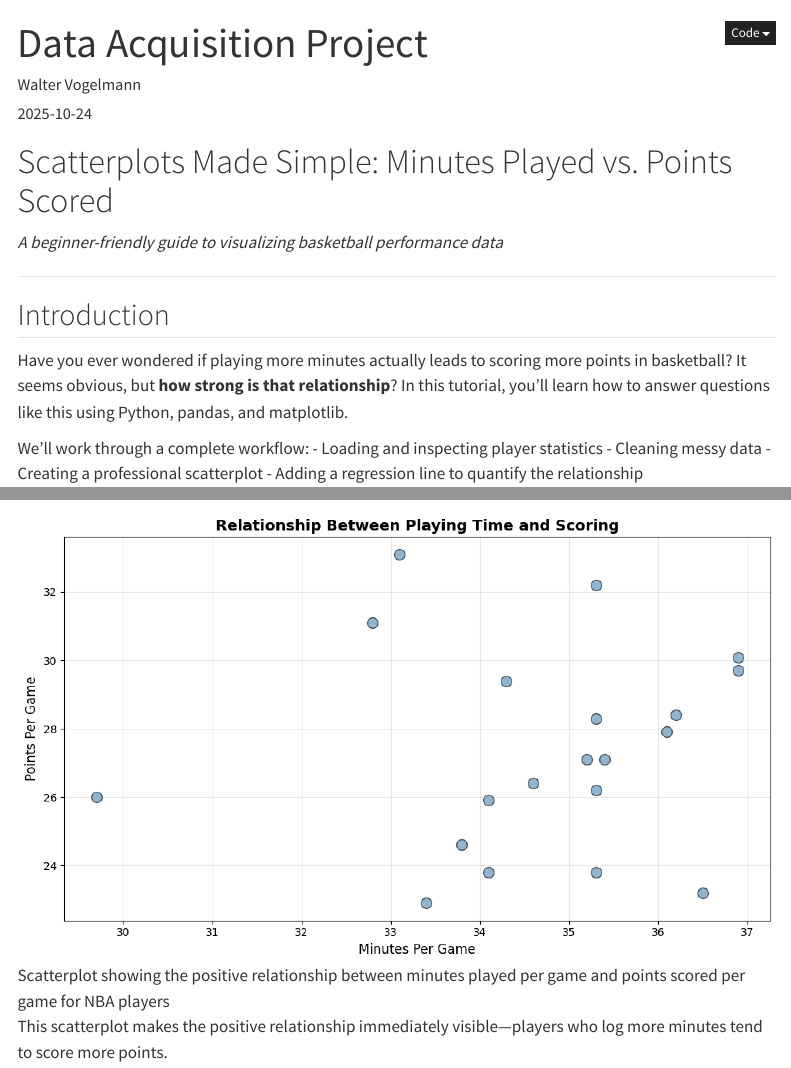
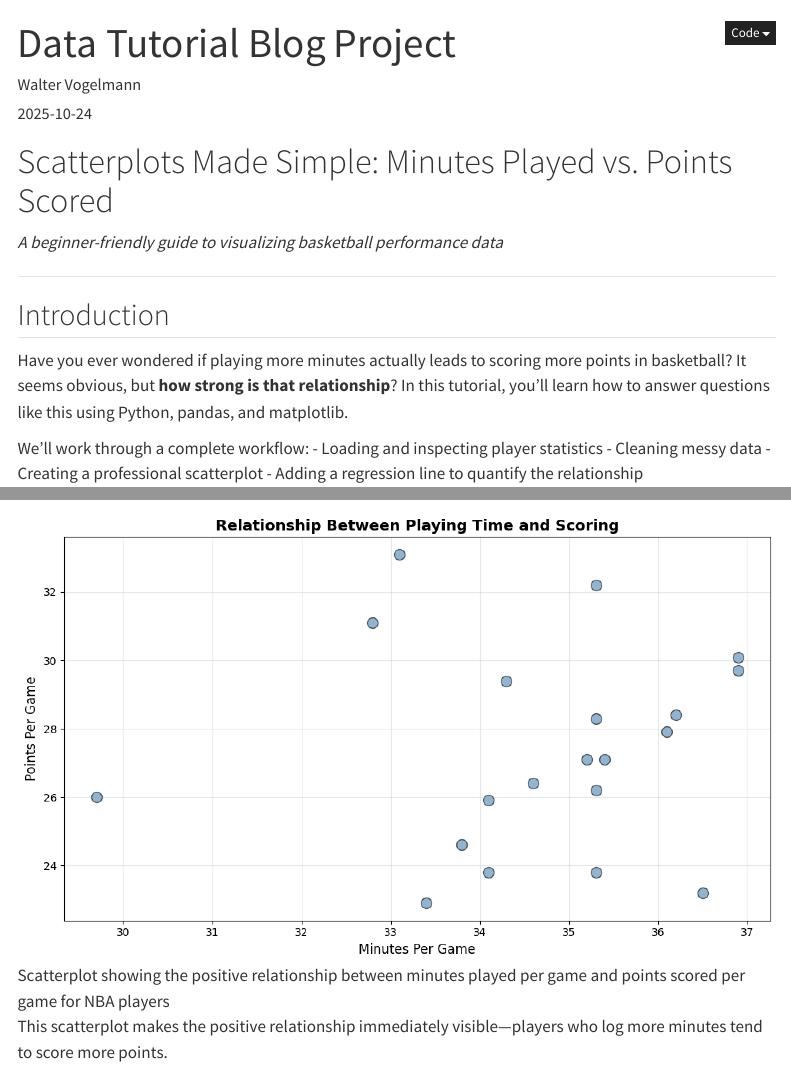
Before and after one commit to waltervogelmann/waltervogelmann.github.io, a Quarto document (projects/data-tutorial-blog.qmd): the page in a window 1100 px wide, from its top, and a second part further down, joined at a grey line. Rendered offline with R 4.5, knitr and Pandoc in place of Quarto, with nearby package versions; menus at the side of the page are left out.

Commit message:
Final Update 3

```diff
--- a/projects/data-tutorial-blog.qmd
+++ b/projects/data-tutorial-blog.qmd
@@ -1,5 +1,5 @@
 ---
-title: "Data Acquisition Project"
+title: "Data Tutorial Blog Project"
 author: "Walter Vogelmann"
 date: "2025-10-24"
 format:
```
Also changed, not shown: 2 other files.
